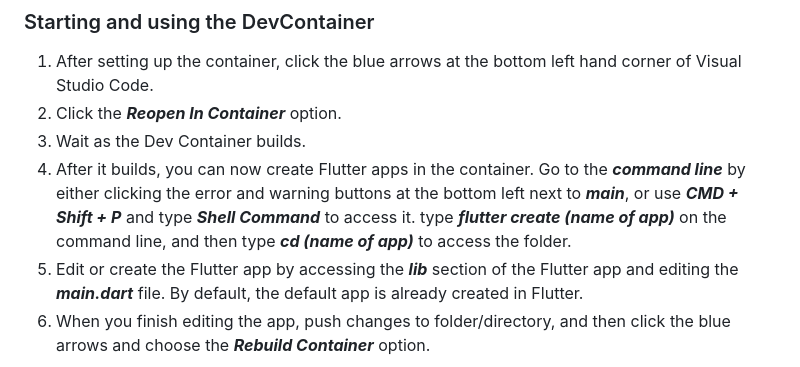
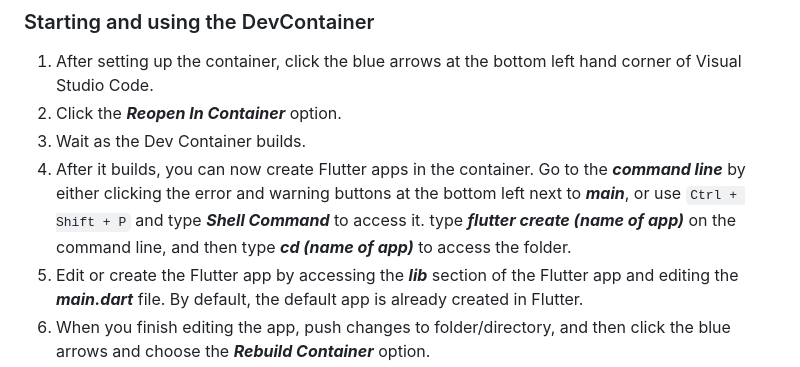
Before and after one commit to iijad/flutter-container, a Markdown page: DevContainer.md, the part around the change. Drawn GitHub-style.

````diff
--- a/DevContainer.md
+++ b/DevContainer.md
@@ -14,7 +14,7 @@
 1. After setting up the container, click the blue arrows at the bottom left hand corner of Visual Studio Code.
 2. Click the ***Reopen In Container*** option.
 3. Wait as the Dev Container builds.
-4. After it builds, you can now create Flutter apps in the container. Go to the ***command line*** by either clicking the error and warning buttons at the bottom left next to ***main***, or use ***CMD + Shift + P*** and type ***Shell Command*** to access it. type ***flutter create (name of app)*** on the command line, and then type ***cd (name of app)*** to access the folder.
+4. After it builds, you can now create Flutter apps in the container. Go to the ***command line*** by either clicking the error and warning buttons at the bottom left next to ***main***, or use ```Ctrl + Shift + P``` and type ***Shell Command*** to access it. type ***flutter create (name of app)*** on the command line, and then type ***cd (name of app)*** to access the folder.
 5. Edit or create the Flutter app by accessing the ***lib*** section of the Flutter app and editing the ***main.dart*** file. By default, the default app is already created in Flutter.
 6. When you finish editing the app, push changes to folder/directory, and then click the blue arrows and choose the ***Rebuild Container*** option.
 7. To run the app, go back to the command line and type ***flutter run*** to run the app. It will run the app on the default web app on your computer.
````
